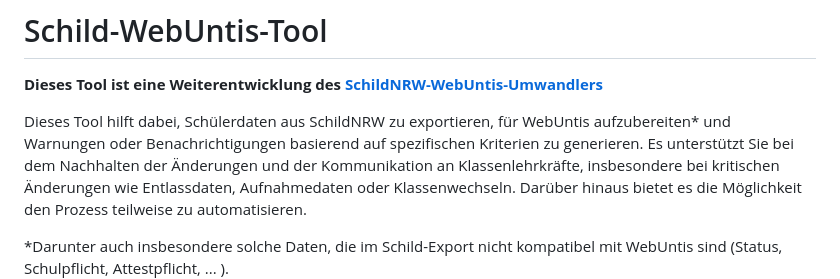
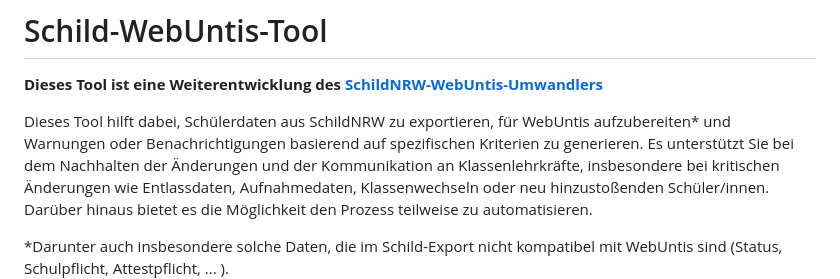
Before and after one commit to CmoneBK/Schild-WebUntis-Tool, a Markdown page: README.md, the part around the change. Rendered like a GitHub page.

```diff
--- a/README.md
+++ b/README.md
@@ -1,7 +1,7 @@
 # Schild-WebUntis-Tool
 **Dieses Tool ist eine Weiterentwicklung des [SchildNRW-WebUntis-Umwandlers](https://github.com/CmoneBK/SchildNRW-WebUntis-Umwandler/tree/master)**
 
-Dieses Tool hilft dabei, Schülerdaten aus SchildNRW zu exportieren, für WebUntis aufzubereiten* und Warnungen oder Benachrichtigungen basierend auf spezifischen Kriterien zu generieren. Es unterstützt Sie bei dem Nachhalten der Änderungen und der Kommunikation an Klassenlehrkräfte, insbesondere bei kritischen Änderungen wie Entlassdaten, Aufnahmedaten oder Klassenwechseln. Darüber hinaus bietet es die Möglichkeit den Prozess teilweise zu automatisieren.
+Dieses Tool hilft dabei, Schülerdaten aus SchildNRW zu exportieren, für WebUntis aufzubereiten* und Warnungen oder Benachrichtigungen basierend auf spezifischen Kriterien zu generieren. Es unterstützt Sie bei dem Nachhalten der Änderungen und der Kommunikation an Klassenlehrkräfte, insbesondere bei kritischen Änderungen wie Entlassdaten, Aufnahmedaten, Klassenwechseln oder neu hinzustoßenden Schüler/innen. Darüber hinaus bietet es die Möglichkeit den Prozess teilweise zu automatisieren.
 
 *Darunter auch insbesondere solche Daten, die im Schild-Export nicht kompatibel mit WebUntis sind (Status, Schulpflicht, Attestpflicht, ... ).
         <a href="/Screenshots/Start mit Daten.png" target="_blank">
```
